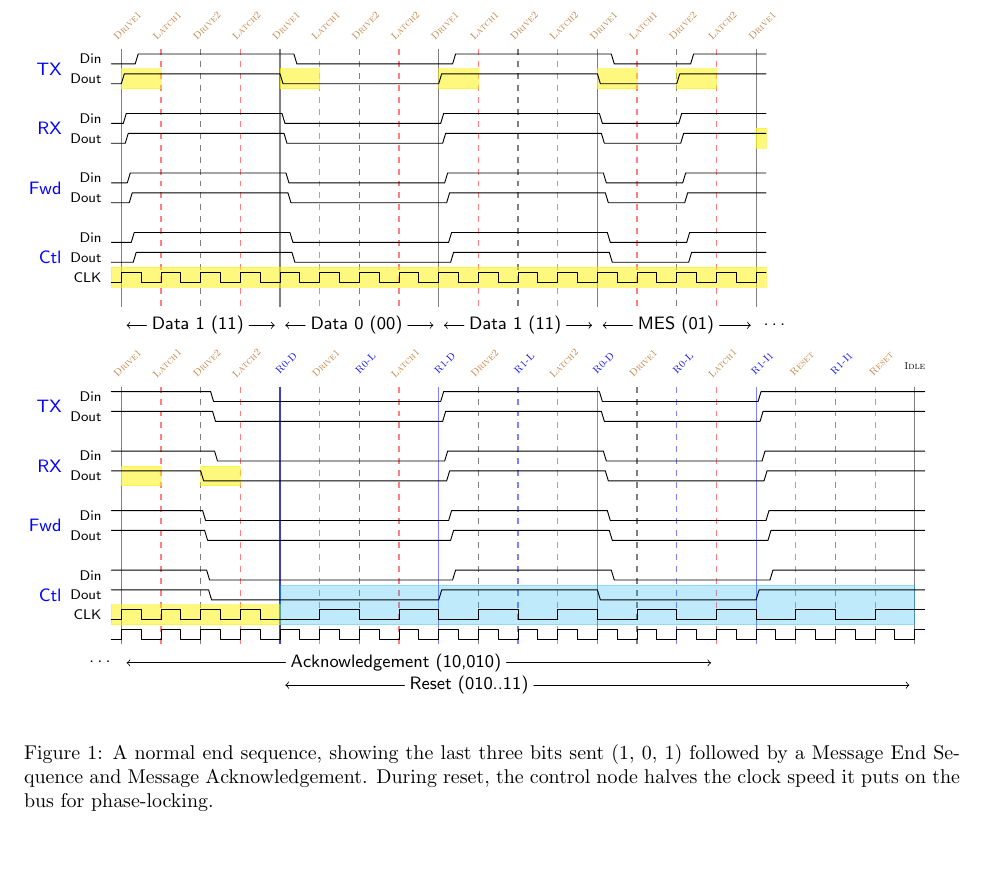
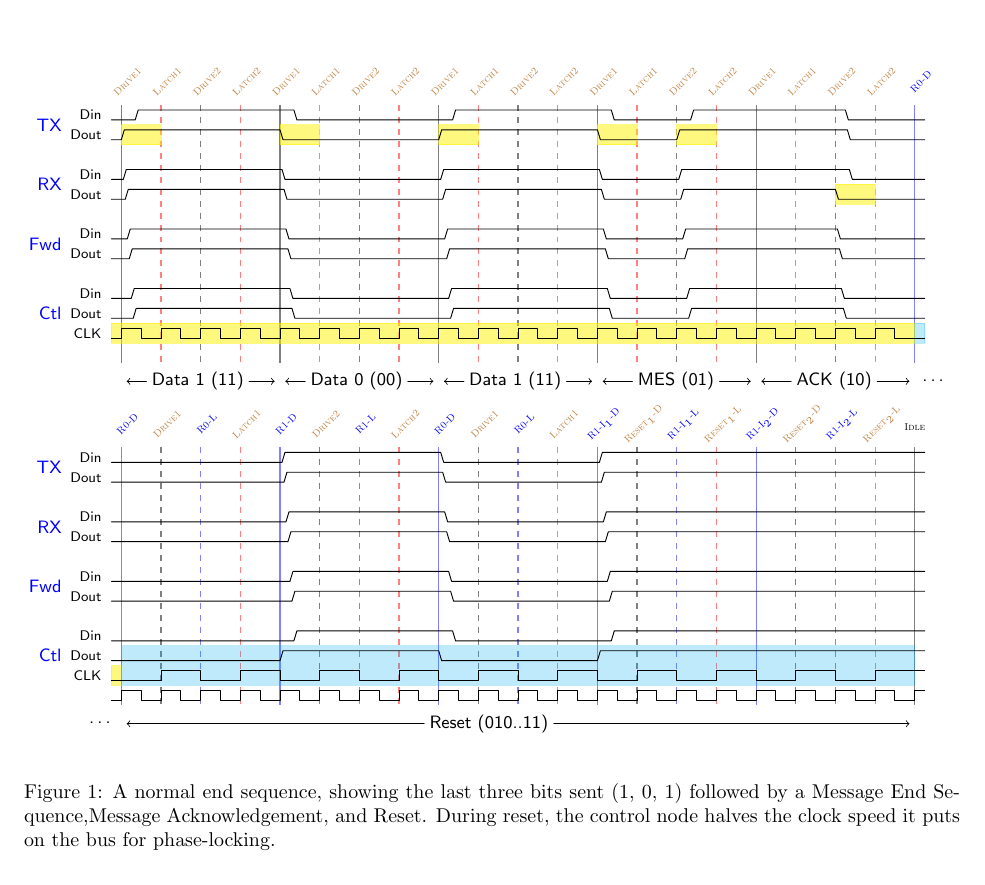
Before and after one commit to mbus/specification, a LaTeX document (bus.tex, which reads requirements.tex): part of page 5 of 12, cut so that both start at the same text, the shorter picture padded with empty space. Compiled offline with pdfLaTeX.

Commit message:
Update reset to use D/L like others
Now we have 7 bits overhead.. oh well :/

```diff
--- a/requirements.tex
+++ b/requirements.tex
@@ -226,24 +226,27 @@ consider various failure modes.
 \begin{subfigure}{\textwidth}
     \scriptsize
     \begin{tikztimingtable}[timing/slope=.3]
-      %       |   D1    | D0  | D1  |     MES       |
-      Din  & L 1.4L8{2H} 8{2L} 8{2H} 4{2L}3{2H}0.6H H \\
-      Dout & L 0.0L8{2H} 8{2L} 8{2H} 4{2L}3{2H}2.0H H \\
+      %       |   D1    | D0  | D1  |     MES       | ACK 1      0      |
+      Din  & L 1.4L8{2H} 8{2L} 8{2H} 4{2L}3{2H}0.6H  1.0H4{2H} 3{2L}1.0L L \\
+      Dout & L 0.0L8{2H} 8{2L} 8{2H} 4{2L}3{2H}2.0H  1.2H4{2H} 3{2L}0.8L L \\
       \\
-      Din  & L 0.2L8{2H} 8{2L} 8{2H} 4{2L}3{2H}1.8H H \\
-      Dout & L 0.4L8{2H} 8{2L} 8{2H} 4{2L}3{2H}1.6H H \\
+      Din  & L 0.2L8{2H} 8{2L} 8{2H} 4{2L}3{2H}1.8H  1.4H4{2H} 3{2L}0.6L L \\
+      Dout & L 0.4L8{2H} 8{2L} 8{2H} 4{2L}3{2H}1.6H  0.0H4{2H} 3{2L}2.0L L \\
       \\
-      Din  & L 0.6L8{2H} 8{2L} 8{2H} 4{2L}3{2H}1.4H H \\
-      Dout & L 0.8L8{2H} 8{2L} 8{2H} 4{2L}3{2H}1.2H H \\
+      Din  & L 0.6L8{2H} 8{2L} 8{2H} 4{2L}3{2H}1.4H  0.2H4{2H} 3{2L}1.8L L \\
+      Dout & L 0.8L8{2H} 8{2L} 8{2H} 4{2L}3{2H}1.2H  0.4H4{2H} 3{2L}1.6L L \\
       \\
-      Din  & L 1.0L8{2H} 8{2L} 8{2H} 4{2L}3{2H}1.0H H \\
-      Dout & L 1.2L8{2H} 8{2L} 8{2H} 4{2L}3{2H}0.8H H \\
-      CLK  & C 32{2C}                               C \\
+      Din  & L 1.0L8{2H} 8{2L} 8{2H} 4{2L}3{2H}1.0H  0.6H4{2H} 3{2L}1.4L L \\
+      Dout & L 1.2L8{2H} 8{2L} 8{2H} 4{2L}3{2H}0.8H  0.8H4{2H} 3{2L}1.2L L \\
+      CLK  & C 32{2C}                                    4{2C} 4{2C}     L \\
            & \\
       \extracode
         \begin{pgfonlayer}{background}
           \begin{scope}[semitransparent,semithick]
-            \vertlines{1,17,...,\twidth}
+            \pgfmathparse{\twidth-17}
+            \vertlines{1,17,...,\pgfmathresult}
+            \pgfmathparse{\twidth-1}
+            \vertlines[color=blue]{\pgfmathresult}
           \end{scope}
           \begin{scope}[semitransparent,semithick,dashed]
             \vertlines{9,25,...,\twidth}
@@ -259,9 +262,10 @@ consider various failure modes.
             \filldraw[yellow] (49,-0.5)  rectangle (53,-2.5);
             \filldraw[yellow] (57,-0.5)  rectangle (61,-2.5);
             % RX
-            \filldraw[yellow] (65,-6.5)  rectangle (66,-8.5);
+            \filldraw[yellow] (73,-6.5)  rectangle (77,-8.5);
             % Clk
-            \filldraw[yellow] ( 0,-20.5) rectangle (\twidth,-22.5);
+            \filldraw[yellow] ( 0,-20.5) rectangle (\twidth-1,-22.5);
+            \filldraw[cyan,opacity=.25] (\twidth-1, -20.5) rectangle (\twidth, -22.5);
           \end{scope}
         \end{pgfonlayer}
         \begin{scope}
@@ -278,7 +282,7 @@ consider various failure modes.
             \foreach \offset/\l in {0/Drive1,4/Latch1,8/Drive2,12/Latch2}
               \node [rotate=45] at (\x+\offset,0) {\l};
           \pgfmathparse{\twidth-1}
-          \node[rotate=45] at (\pgfmathresult,0) {Drive1};
+          \node[rotate=45,color=blue] at (\pgfmathresult,0) {R0-D};
         \end{scope}
         \begin{scope}
           [font=\small,anchor=south,shift={(1,-18em)}]
@@ -288,11 +292,13 @@ consider various failure modes.
             (32,0) node[] (e) {}
             (48,0) node[] (g) {}
             (64,0) node[] (i) {}
-            (66,0) node[] (z) {\ldots};
+            (80,0) node[] (k) {}
+            (82,0) node[] (z) {\ldots};
           \node[right=2 of a] (b) {Data 1 (11)};
           \node[right=2 of c] (d) {Data 0 (00)};
           \node[right=2 of e] (f) {Data 1 (11)};
           \node[right=3 of g] (h) {MES (01)};
+          \node[right=3 of i] (j) {ACK (10)};
           \draw[->] (b.west) -- (a.east);
           \draw[<-] (c.west) -- (b.east);
           \draw[->] (d.west) -- (c.east);
@@ -301,58 +307,57 @@ consider various failure modes.
           \draw[<-] (g.west) -- (f.east);
           \draw[->] (h.west) -- (g.east);
           \draw[<-] (i.west) -- (h.east);
+          \draw[->] (j.west) -- (i.east);
+          \draw[<-] (k.west) -- (j.east);
         \end{scope}
     \end{tikztimingtable}
 
     \begin{tikztimingtable}[timing/slope=.3]
-      %       | ACK 1      0      |ACK/RST 0  1   | RST 0 11
-      Din  & H 1.0H4{2H} 3{2L}1.0L 0.2L8{2L} 8{2H}  8{2L} 7{2H} 1.8H H \\
-      Dout & H 1.2H4{2H} 3{2L}0.8L 0.4L8{2L} 8{2H}  8{2L} 7{2H} 1.6H H \\
+      %       |  ACK/RST 0  1  | RST 0 11
+      Din  & L 0.2L8{2L} 8{2H}  8{2L} 15{2H} 1.8H H \\
+      Dout & L 0.4L8{2L} 8{2H}  8{2L} 15{2H} 1.6H H \\
       \\
-      Din  & H 1.4H4{2H} 3{2L}0.6L 0.6L8{2L} 8{2H}  8{2L} 7{2H} 1.4H H \\
-      Dout & H 0.0H4{2H} 3{2L}2.0L 0.8L8{2L} 8{2H}  8{2L} 7{2H} 1.2H H \\
+      Din  & L 0.6L8{2L} 8{2H}  8{2L} 15{2H} 1.4H H \\
+      Dout & L 0.8L8{2L} 8{2H}  8{2L} 15{2H} 1.2H H \\
       \\
-      Din  & H 0.2H4{2H} 3{2L}1.8L 1.0L8{2L} 8{2H}  8{2L} 7{2H} 1.0H H \\
-      Dout & H 0.4H4{2H} 3{2L}1.6L 1.2L8{2L} 8{2H}  8{2L} 7{2H} 0.8H H \\
+      Din  & L 1.0L8{2L} 8{2H}  8{2L} 15{2H} 1.0H H \\
+      Dout & L 1.2L8{2L} 8{2H}  8{2L} 15{2H} 0.8H H \\
       \\
-      Din  & H 0.6H4{2H} 3{2L}1.4L 1.4L8{2L} 8{2H}  8{2L} 7{2H} 0.6H H \\
-      Dout & H 0.8H4{2H} 3{2L}1.2L 0.0L8{2L} 8{2H}  8{2L} 7{2H} 2.0H H \\
-      CLK  & C     4{2C} 4{2C}   4L3{4C} 4{4C}  4{4C} 4{4C}      H \\
-      ~~~  & C     4{2C} 4{2C}     8{2C} 8{2C}  8{2C} 8{2C}      C \\
+      Din  & L 1.4L8{2L} 8{2H}  8{2L} 15{2H} 0.6H H \\
+      Dout & L 0.0L8{2L} 8{2H}  8{2L} 15{2H} 2.0H H \\
+      CLK  & L 4L  3{4C} 4{4C}  4{4C}  8{4C}      H \\
+      ~~~  & L     8{2C} 8{2C}  8{2C} 16{2C}      C \\
       \extracode
         \begin{pgfonlayer}{background}
           \begin{scope}[semitransparent,semithick]
-            \vertlines{1,17,...,16}
             \pgfmathparse{\twidth-1}
             \vertlines{\pgfmathresult}
           \end{scope}
           \begin{scope}[semitransparent,semithick,dashed]
-            \vertlines{9,25,...,32}
-            \vertlines{37,53}
+            \pgfmathparse{\twidth-13}
+            \vertlines{5,21,...,\pgfmathresult}
           \end{scope}
           \begin{scope}[semitransparent,semithick,dashed,color=red]
-            \vertlines{5,13,...,32}
-            \vertlines{45,61}
-            \vertlines{69,77}
+            \pgfmathparse{\twidth-5}
+            \vertlines{13,29,...,\pgfmathresult}
           \end{scope}
           \begin{scope}[semitransparent,semithick,color=blue]
             \pgfmathparse{\twidth-17}
-            \vertlines{17,33,...,\pgfmathresult}
+            \vertlines{1,17,...,\pgfmathresult}
           \end{scope}
           \begin{scope}[semitransparent,semithick,dashed,color=blue]
-            \vertlines{41,57,...,\twidth}
+            \vertlines{9,25,...,\twidth}
           \end{scope}
           \begin{scope}[semitransparent,yellow]
             % TX
             %\filldraw[yellow] ( 0,-0.5)  rectangle (1,-2.5);
             % RX
-            \filldraw ( 1,-6.5)  rectangle ( 5,-8.5);
-            \filldraw ( 9,-6.5)  rectangle (13,-8.5);
+            %\filldraw ( 1,-6.5)  rectangle ( 5,-8.5);
             % Clk
-            \filldraw ( 0,-20.5) rectangle (17,-22.5);
+            \filldraw ( 0,-20.5) rectangle (1,-22.5);
           \end{scope}
           \begin{scope}[cyan,opacity=.25]
-            \filldraw   (17,-18.5) rectangle (\twidth-1,-22.5);
+            \filldraw   (1,-18.5) rectangle (\twidth-1,-22.5);
           \end{scope}
         \end{pgfonlayer}
         \begin{scope}
@@ -364,48 +369,40 @@ consider various failure modes.
         \end{scope}
         \begin{scope}
           [font=\sc\tiny,anchor=north,shift={(0,3em)},color=brown]
-          \foreach \x [evaluate=\x] in {1}
-            \foreach \offset/\l in {0/Drive1,4/Latch1,8/Drive2,12/Latch2}
-              \node [rotate=45] at (\x+\offset,0) {\l};
-          \def\base{21}
+          \def\base{5}
           \node [rotate=45] at (\base+0, 0) {Drive1};
           \node [rotate=45] at (\base+8, 0) {Latch1};
           \node [rotate=45] at (\base+16, 0) {Drive2};
           \node [rotate=45] at (\base+24, 0) {Latch2};
           \node [rotate=45] at (\base+32, 0) {Drive1};
           \node [rotate=45] at (\base+40, 0) {Latch1};
-          \node [rotate=45] at (\base+48, 0) {Reset};
-          \node [rotate=45] at (\base+56, 0) {Reset};
+          \node [rotate=45] at (\base+48, 0) {Reset$_{1}$-D};
+          \node [rotate=45] at (\base+56, 0) {Reset$_{1}$-L};
+          \node [rotate=45] at (\base+64, 0) {Reset$_{2}$-D};
+          \node [rotate=45] at (\base+72, 0) {Reset$_{2}$-L};
         \end{scope}
         \begin{scope}
           [font=\sc\tiny,anchor=north,shift={(0,3em)},color=blue]
-          \def\base{17}
+          \def\base{1}
           \node [rotate=45] at (\base+0, 0) {R0-D};
           \node [rotate=45] at (\base+8, 0) {R0-L};
           \node [rotate=45] at (\base+16, 0) {R1-D};
           \node [rotate=45] at (\base+24, 0) {R1-L};
           \node [rotate=45] at (\base+32, 0) {R0-D};
           \node [rotate=45] at (\base+40, 0) {R0-L};
-          \node [rotate=45] at (\base+48, 0) {R1-I1};
-          \node [rotate=45] at (\base+56, 0) {R1-I1};
-          \node [color=black] at (\base+64, 0) {Idle};
+          \node [rotate=45] at (\base+48, 0) {R1-I$_{1}$-D};
+          \node [rotate=45] at (\base+56, 0) {R1-I$_{1}$-L};
+          \node [rotate=45] at (\base+64, 0) {R1-I$_{2}$-D};
+          \node [rotate=45] at (\base+72, 0) {R1-I$_{2}$-L};
+          \node [color=black] at (\base+80, 0) {Idle};
         \end{scope}
         \begin{scope}
           [font=\small,anchor=south,shift={(1,-18em)}]
           \draw
             (-2,0) node[] (z) {\ldots}
-            (0,0) node[] (a) {}
-            (60,0) node[] (c) {};
-          \node[right=16 of a] (b) {Acknowledgement (10,010)};
-          \draw[->] (b.west) -- (a.east);
-          \draw[<-] (c.west) -- (b.east);
-        \end{scope}
-        \begin{scope}
-          [font=\small,anchor=south,shift={(1,-19.5em)}]
-          \draw
-            (16,0) node[] (c) {}
+            (0,0) node[] (c) {}
             (\twidth-2,0) node[] (e) {};
-          \node[right=12 of c] (d) {Reset (010..11)};
+          \node[right=30 of c] (d) {Reset (010..11)};
           \draw[->] (d.west) -- (c.east);
           \draw[<-] (e.west) -- (d.east);
         \end{scope}
@@ -414,8 +411,9 @@ consider various failure modes.
   \label{fig:reset-normal}
 %}
   \caption{A normal end sequence, showing the last three bits sent (1, 0, 1)
-followed by a Message~End~Sequence and Message~Acknowledgement. During reset,
-the control node halves the clock speed it puts on the bus for phase-locking.
+followed by a Message~End~Sequence,Message~Acknowledgement, and Reset. During
+reset, the control node halves the clock speed it puts on the bus for
+phase-locking.
 }
 \end{figure}
 
```
